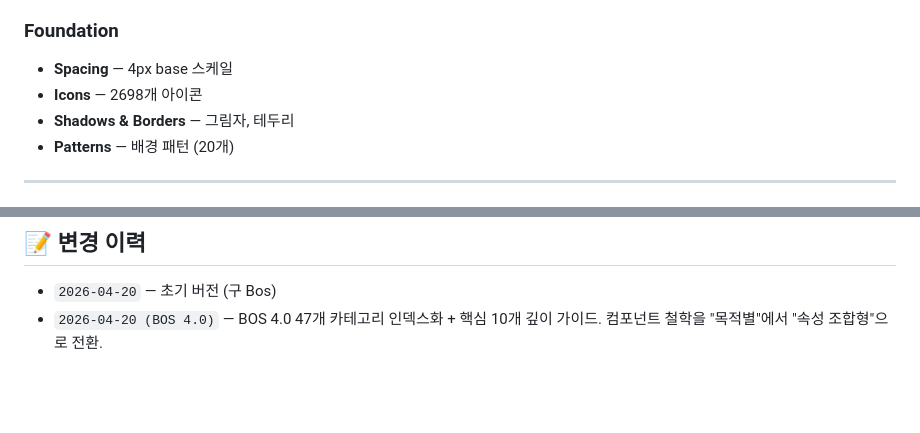
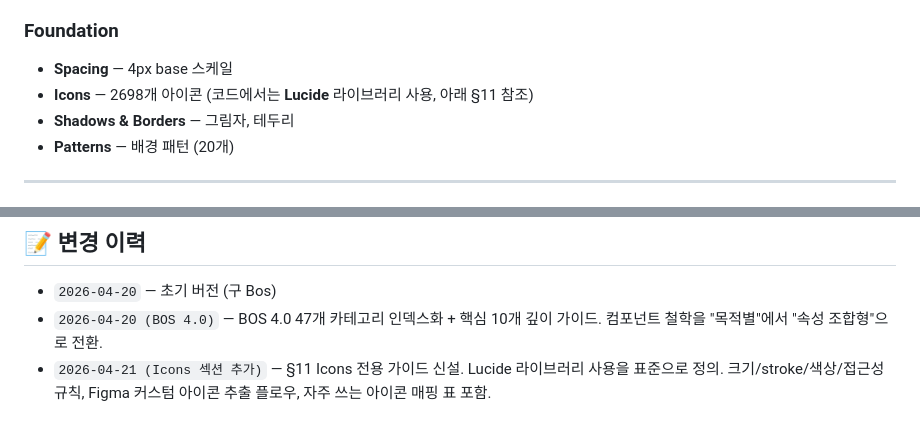
Before and after one commit to archo-web/bos-design-system, a Markdown page: docs/03-component-usage.md, 2 parts joined by grey strips. Rendered like a GitHub page; blank space fills up the shorter version.

```diff
--- a/docs/03-component-usage.md
+++ b/docs/03-component-usage.md
@@ -68,7 +68,7 @@ BOS 4.0은 광범위한 시스템입니다. 외울 수 없으니 **카테고리
 
 ### Foundation
 - **Spacing** — 4px base 스케일
-- **Icons** — 2698개 아이콘
+- **Icons** — 2698개 아이콘 (코드에서는 **Lucide** 라이브러리 사용, 아래 §11 참조)
 - **Shadows & Borders** — 그림자, 테두리
 - **Patterns** — 배경 패턴 (20개)
 
@@ -391,3 +529,4 @@ BOS 4.0은 47개 카테고리, 수천 개 variant가 있어서 거의 모든 케
 
 - `2026-04-20` — 초기 버전 (구 Bos)
 - `2026-04-20 (BOS 4.0)` — BOS 4.0 47개 카테고리 인덱스화 + 핵심 10개 깊이 가이드. 컴포넌트 철학을 "목적별"에서 "속성 조합형"으로 전환.
+- `2026-04-21 (Icons 섹션 추가)` — §11 Icons 전용 가이드 신설. Lucide 라이브러리 사용을 표준으로 정의. 크기/stroke/색상/접근성 규칙, Figma 커스텀 아이콘 추출 플로우, 자주 쓰는 아이콘 매핑 표 포함.
```
Also changed, not shown: other parts of docs/03-component-usage.md (+138 -0 lines).
